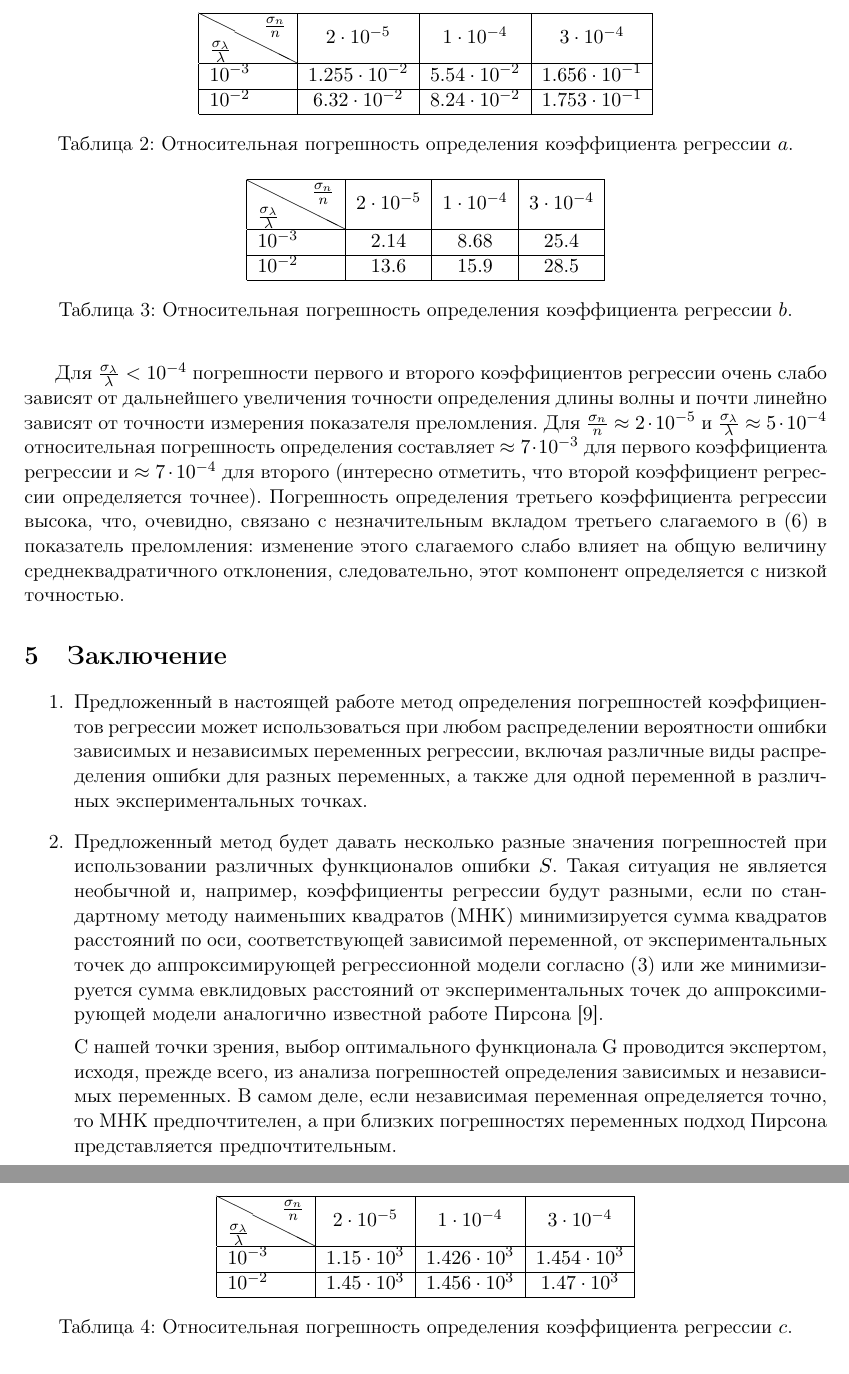
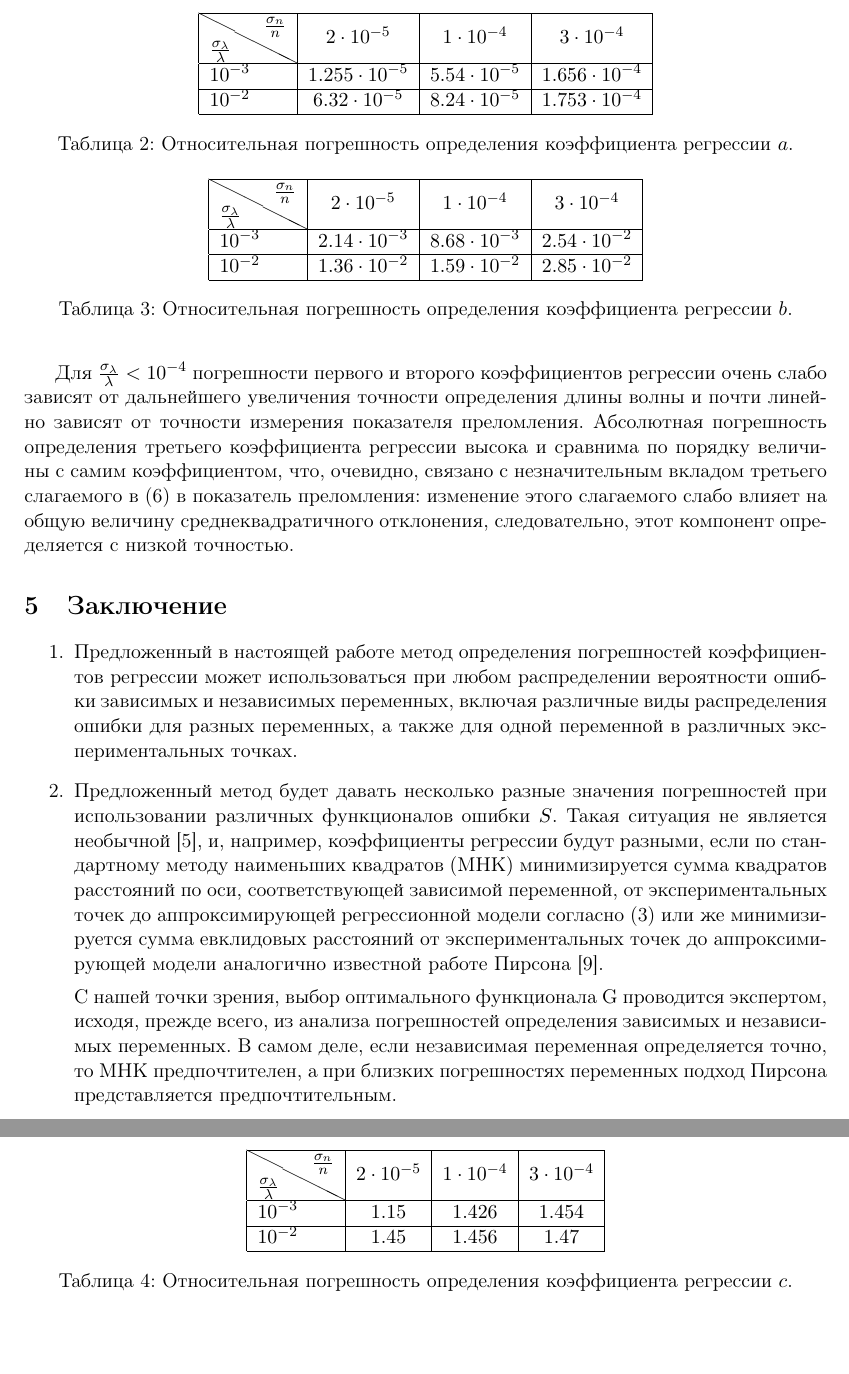
Before and after one commit to 0xd34df00d/RefractOptics, a LaTeX paper (doc/Rudoy2014AboutMonte.tex): two parts of pages 6 and 7 of 8, joined at a grey line, cut so that both start at the same text. Compiled offline with pdfLaTeX.

Commit message:
More doc fixes.

```diff
--- a/doc/Rudoy2014AboutMonte.tex
+++ b/doc/Rudoy2014AboutMonte.tex
@@ -408,8 +408,8 @@ $\frac{\sigma_{c.e.} - \sigma_t}{\sigma_t}$ не
   \center
   \begin{tabular}{| l | c | c | c |} \hline
 	\backslashbox{$\frac{\sigma_{\lambda}}{\lambda}$}{$\frac{\sigma_n}{n}$}				& $2 \cdot 10^{-5}$		& $1 \cdot 10^{-4}$		& $3 \cdot 10^{-4}$		\\ \hline
-	$10^{-3}$		& $1.255 \cdot 10^{-2}$	& $5.54 \cdot 10^{-2}$	& $1.656 \cdot 10^{-1}$	\\ \hline
-	$10^{-2}$		& $6.32 \cdot 10^{-2}$ 	& $8.24 \cdot 10^{-2}$	& $1.753 \cdot 10^{-1}$	\\ \hline
+	$10^{-3}$		& $1.255 \cdot 10^{-5}$	& $5.54 \cdot 10^{-5}$	& $1.656 \cdot 10^{-4}$	\\ \hline
+	$10^{-2}$		& $6.32 \cdot 10^{-5}$ 	& $8.24 \cdot 10^{-5}$	& $1.753 \cdot 10^{-4}$	\\ \hline
   \end{tabular}
   \caption{Относительная погрешность определения коэффициента регрессии $a$.}
   \label{tabl:inacc_a}
@@ -418,8 +418,8 @@ $\frac{\sigma_{c.e.} - \sigma_t}{\sigma_t}$ не
   \center
   \begin{tabular}{| l | c | c | c |} \hline
 	\backslashbox{$\frac{\sigma_{\lambda}}{\lambda}$}{$\frac{\sigma_n}{n}$}				& $2 \cdot 10^{-5}$		& $1 \cdot 10^{-4}$		& $3 \cdot 10^{-4}$		\\ \hline
-	$10^{-3}$		& $2.14$				& $8.68$				& $25.4$				\\ \hline
-	$10^{-2}$		& $13.6$				& $15.9$				& $28.5$				\\ \hline
+	$10^{-3}$		& $2.14 \cdot 10^{-3}$	& $8.68 \cdot 10^{-3}$				& $2.54 \cdot 10^{-2}$				\\ \hline
+	$10^{-2}$		& $1.36 \cdot 10^{-2}$	& $1.59 \cdot 10^{-2}$				& $2.85 \cdot 10^{-2}$				\\ \hline
   \end{tabular}
   \caption{Относительная погрешность определения коэффициента регрессии $b$.}
   \label{tabl:inacc_b}
@@ -428,37 +428,35 @@ $\frac{\sigma_{c.e.} - \sigma_t}{\sigma_t}$ не
   \center
   \begin{tabular}{| l | c | c | c |} \hline
 	\backslashbox{$\frac{\sigma_{\lambda}}{\lambda}$}{$\frac{\sigma_n}{n}$}				& $2 \cdot 10^{-5}$		& $1 \cdot 10^{-4}$		& $3 \cdot 10^{-4}$		\\ \hline
-    $10^{-3}$		& $1.15 \cdot 10^3$		& $1.426 \cdot 10^3$	& $1.454 \cdot 10^3$	\\ \hline
-	$10^{-2}$		& $1.45 \cdot 10^3$		& $1.456 \cdot 10^3$	& $1.47 \cdot 10^3$		\\ \hline
+    $10^{-3}$		& $1.15$		& $1.426$	& $1.454$	\\ \hline
+	$10^{-2}$		& $1.45$		& $1.456$	& $1.47$		\\ \hline
   \end{tabular}
   \caption{Относительная погрешность определения коэффициента регрессии $c$.}
   \label{tabl:inacc_c}
 \end{table}
 
-Для $\frac{\sigma_{\lambda}}{\lambda} < 10^{-4}$ погрешности первого и второго коэффициентов
-регрессии очень слабо зависят от дальнейшего увеличения точности
-определения длины волны и почти линейно зависят от точности измерения
-показателя преломления. Для $\frac{\sigma_n}{n} \approx 2 \cdot 10^{-5}$
-и $\frac{\sigma_{\lambda}}{\lambda} \approx 5 \cdot 10^{-4}$ относительная
-погрешность определения составляет $\approx 7 \cdot 10^{-3}$ для первого коэффициента
-регрессии и $\approx 7 \cdot 10^{-4}$ для второго (интересно отметить, что второй
-коэффициент регрессии определяется точнее). Погрешность определения
-третьего коэффициента регрессии высока, что, очевидно, связано с
-незначительным вкладом третьего слагаемого в \eqref{eq:polymer_formula} в показатель преломления:
-изменение этого слагаемого слабо влияет на общую величину
-среднеквадратичного отклонения, следовательно, этот компонент определяется с низкой точностью.
+Для $\frac{\sigma_{\lambda}}{\lambda} < 10^{-4}$ погрешности первого
+и второго коэффициентов регрессии очень слабо зависят от дальнейшего
+увеличения точности определения длины волны и почти линейно зависят
+от точности измерения показателя преломления. Абсолютная погрешность определения
+третьего коэффициента регрессии высока и сравнима по порядку
+величины с самим коэффициентом, что, очевидно, связано с незначительным
+вкладом третьего слагаемого в \eqref{eq:polymer_formula} в показатель
+преломления: изменение этого слагаемого слабо влияет на общую величину
+среднеквадратичного отклонения, следовательно, этот компонент
+определяется с низкой точностью.
 
 \section{Заключение}
 
 \begin{enumerate}
-  \item Предложенный в настоящей работе метод определения погрешностей коэффициентов
-    регрессии может использоваться при любом распределении
-    вероятности ошибки зависимых и независимых переменных регрессии,
+  \item Предложенный в настоящей работе метод определения погрешностей
+	коэффициентов регрессии может использоваться при любом распределении
+    вероятности ошибки зависимых и независимых переменных,
     включая различные виды распределения ошибки для разных переменных, а
     также для одной переменной в различных экспериментальных точках.
   \item Предложенный метод будет давать несколько разные значения погрешностей при
     использовании различных функционалов ошибки $S$. Такая ситуация
-    не является необычной и, например, коэффициенты регрессии будут разными,
+	не является необычной \cite{Rudoy13}, и, например, коэффициенты регрессии будут разными,
     если по стандартному методу наименьших квадратов (МНК) минимизируется
     сумма квадратов расстояний по оси, соответствующей зависимой переменной, от экспериментальных точек до
 	аппроксимирующей регрессионной модели согласно \eqref{eq:S} или же минимизируется сумма
```
Also changed, not shown: doc/Rudoy2014AboutMonte.pdf, doc/Rudoy2014AboutMonte.tex (18 more changed lines).
